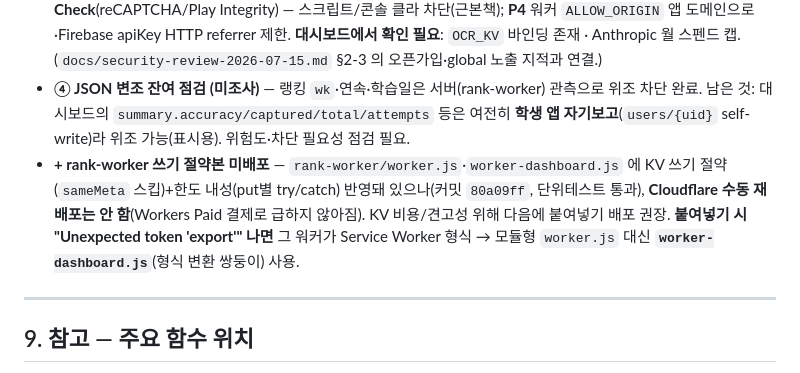
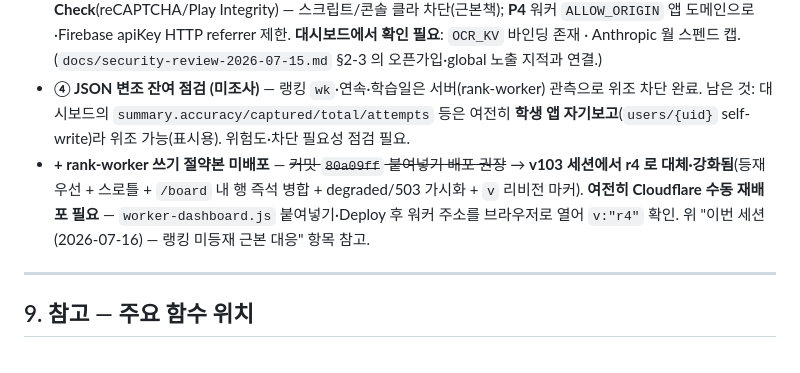
Before and after one commit to ranha0924/wordQuest, a Markdown page: HANDOFF.md, the part around the change. Drawn GitHub-style.

Commit message:
docs: 백로그의 'rank-worker 미배포' 항목을 r4 기준으로 갱신
Co-Authored-By: Claude Fable 5 <noreply@anthropic.com>
Claude-Session: https://claude.ai/code/session_019Nxey3qeEh5tK4GCZ2diou

```diff
--- a/HANDOFF.md
+++ b/HANDOFF.md
@@ -330,7 +330,7 @@
 - **② 도감 나가기 버튼(상단)** — `scr-dex`(index.html:852)의 '◀ 마을로 돌아가기'가 `dexgrid`(867) **아래**(868)에만 있어, 도감이 길면 맨 밑까지 스크롤해야 나감. 화면 상단(스크롤 없이 보이는 위치)에 나가기 버튼/헤더 고정 추가. 안전한 UI 작업.
 - **③ DDoS/남용 (서브에이전트 감사 완료 · 미조치)** — 결론: **돈은 안전**(OCR→Anthropic 은 uid별 캡 `USER_DAILY_LIMIT`·`DAILY_CAP`+KV 게이트로 방어; `ocr-worker/worker.js`). **가용성 위험 高**: Firebase **Spark(무료)** 할당량(읽기 5만·쓰기 2만/일)을 로그인 사용자가 브라우저 루프로 소진 → 하루짜리 무료 outage($0·자정 리셋). 벡터 (a) `rank-worker /sync` 는 요청당 Firestore **2읽기**(`getDoneByDay`+`getClassId`) 무가드 → ~2.5만 요청이면 프로젝트 읽기 할당량 고갈; (b) `firestore.rules` 가 본인 문서 **무제한 self-write** 허용 → 쓰기 할당량 고갈; (c) 잘못된 토큰이라도 워커가 매 요청 구글 `accounts:lookup` 호출(증폭). **오픈 가입**이라 공격자 풀 = 구글 계정 아무나. 대응(cheap→proper): **P1** 워커 `/sync` 에 uid·분당 throttle(OCR 워커 KV 카운터 패턴 재사용, ~10/min); **P2** `verifyFirebase` 결과 KV 캐시 or ID토큰 JWT 로컬 검증(구글 호출 증폭 제거); **P3 Firebase App Check**(reCAPTCHA/Play Integrity) — 스크립트/콘솔 클라 차단(근본책); **P4** 워커 `ALLOW_ORIGIN` 앱 도메인으로·Firebase apiKey HTTP referrer 제한. **대시보드에서 확인 필요**: `OCR_KV` 바인딩 존재 · Anthropic 월 스펜드 캡. (`docs/security-review-2026-07-15.md` §2-3 의 오픈가입·global 노출 지적과 연결.)
 - **④ JSON 변조 잔여 점검 (미조사)** — 랭킹 `wk`·연속·학습일은 서버(rank-worker) 관측으로 위조 차단 완료. 남은 것: 대시보드의 `summary.accuracy/captured/total/attempts` 등은 여전히 **학생 앱 자기보고**(`users/{uid}` self-write)라 위조 가능(표시용). 위험도·차단 필요성 점검 필요.
-- **+ rank-worker 쓰기 절약본 미배포** — `rank-worker/worker.js`·`worker-dashboard.js` 에 KV 쓰기 절약(`sameMeta` 스킵)+한도 내성(put별 try/catch) 반영돼 있으나(커밋 `80a09ff`, 단위테스트 통과), **Cloudflare 수동 재배포는 안 함**(Workers Paid 결제로 급하지 않아짐). KV 비용/견고성 위해 다음에 붙여넣기 배포 권장. **붙여넣기 시 "Unexpected token 'export'" 나면** 그 워커가 Service Worker 형식 → 모듈형 `worker.js` 대신 **`worker-dashboard.js`**(형식 변환 쌍둥이) 사용.
+- **+ rank-worker 쓰기 절약본 미배포** — ~~커밋 `80a09ff` 붙여넣기 배포 권장~~ → **v103 세션에서 r4 로 대체·강화됨**(등재 우선 + 스로틀 + `/board` 내 행 즉석 병합 + degraded/503 가시화 + `v` 리비전 마커). **여전히 Cloudflare 수동 재배포 필요** — `worker-dashboard.js` 붙여넣기·Deploy 후 워커 주소를 브라우저로 열어 `v:"r4"` 확인. 위 "이번 세션(2026-07-16) — 랭킹 미등재 근본 대응" 항목 참고.
 
 ---
 
```
